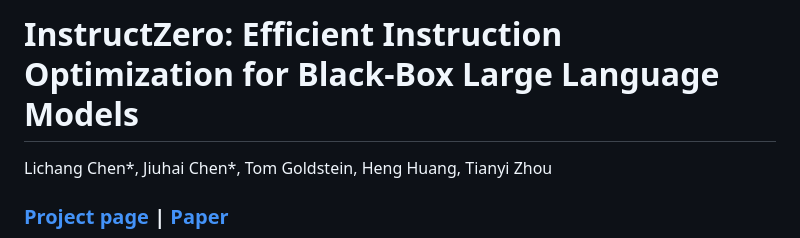
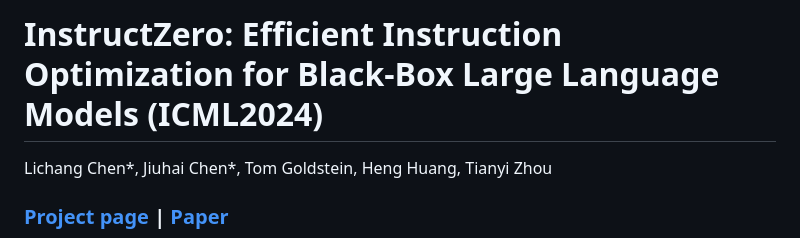
Before and after one commit to Lichang-Chen/InstructZero, a Markdown page: README.md, the part around the change. Rendered like a GitHub page.

```diff
--- a/README.md
+++ b/README.md
@@ -1,4 +1,4 @@
-# InstructZero: Efficient Instruction Optimization for Black-Box Large Language Models
+# InstructZero: Efficient Instruction Optimization for Black-Box Large Language Models (ICML2024)
 
 Lichang Chen*, Jiuhai Chen*, Tom Goldstein, Heng Huang, Tianyi Zhou
 
```
